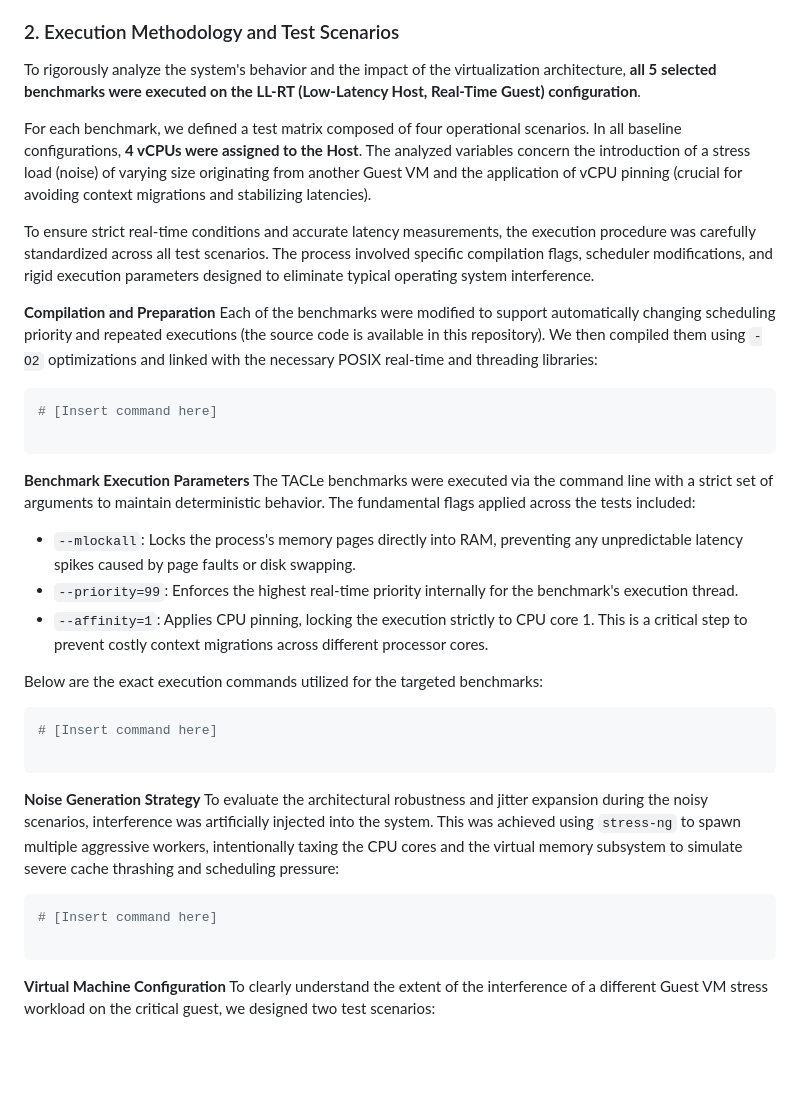
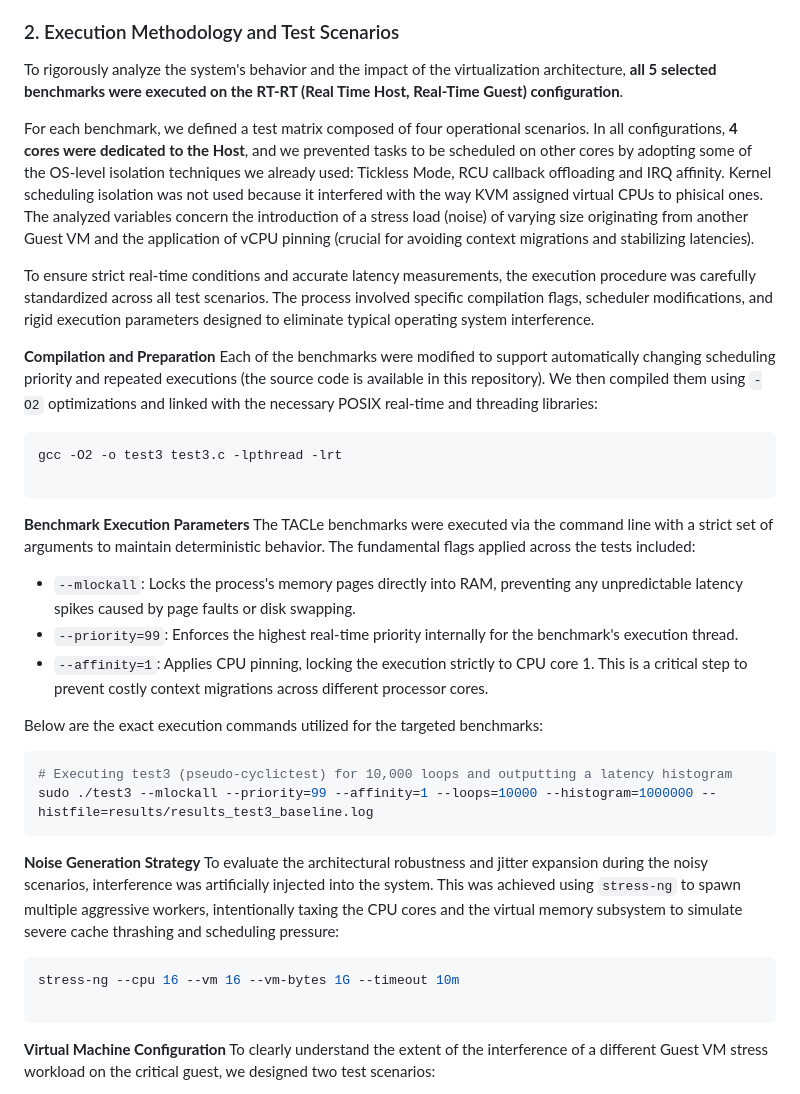
Before and after one commit to Rita5351/Xen-vs-KVM, a Markdown page: KVM/README.md, the part around the change. Drawn GitHub-style; blank space fills up the shorter version.

Commit message:
Completed KVM TACLe introduction

````diff
--- a/KVM/README.md
+++ b/KVM/README.md
@@ -341,9 +341,9 @@ We selected a representative program for each of the main TACLeBench categories,
 
 ### 2. Execution Methodology and Test Scenarios
 
-To rigorously analyze the system's behavior and the impact of the virtualization architecture, **all 5 selected benchmarks were executed on the LL-RT (Low-Latency Host, Real-Time Guest) configuration**.
+To rigorously analyze the system's behavior and the impact of the virtualization architecture, **all 5 selected benchmarks were executed on the RT-RT (Real Time Host, Real-Time Guest) configuration**.
 
-For each benchmark, we defined a test matrix composed of four operational scenarios. In all baseline configurations, **4 vCPUs were assigned to the Host**. The analyzed variables concern the introduction of a stress load (noise) of varying size originating from another Guest VM and the application of vCPU pinning (crucial for avoiding context migrations and stabilizing latencies).
+For each benchmark, we defined a test matrix composed of four operational scenarios. In all configurations, **4 cores were dedicated to the Host**, and we prevented tasks to be scheduled on other cores by adopting some of the OS-level isolation techniques we already used: Tickless Mode, RCU callback offloading and IRQ affinity. Kernel scheduling isolation was not used because it interfered with the way KVM assigned virtual CPUs to phisical ones. The analyzed variables concern the introduction of a stress load (noise) of varying size originating from another Guest VM and the application of vCPU pinning (crucial for avoiding context migrations and stabilizing latencies).
 
 To ensure strict real-time conditions and accurate latency measurements, the execution procedure was carefully standardized across all test scenarios. The process involved specific compilation flags, scheduler modifications, and rigid execution parameters designed to eliminate typical operating system interference.
 
@@ -351,7 +351,7 @@ To ensure strict real-time conditions and accurate latency measurements, the exe
 Each of the benchmarks were modified to support automatically changing scheduling priority and repeated executions (the source code is available in this repository). We then compiled them using `-O2` optimizations and linked with the necessary POSIX real-time and threading libraries:
 
 ```bash
-# [Insert command here]
+gcc -O2 -o test3 test3.c -lpthread -lrt
 
 ```
 
@@ -365,15 +365,15 @@ The TACLe benchmarks were executed via the command line with a strict set of arg
 Below are the exact execution commands utilized for the targeted benchmarks:
 
 ```bash
-# [Insert command here]
-
+# Executing test3 (pseudo-cyclictest) for 10,000 loops and outputting a latency histogram
+sudo ./test3 --mlockall --priority=99 --affinity=1 --loops=10000 --histogram=1000000 --histfile=results/results_test3_baseline.log
 ```
 
 **Noise Generation Strategy**
 To evaluate the architectural robustness and jitter expansion during the noisy scenarios, interference was artificially injected into the system. This was achieved using `stress-ng` to spawn multiple aggressive workers, intentionally taxing the CPU cores and the virtual memory subsystem to simulate severe cache thrashing and scheduling pressure:
 
 ```bash
-# [Insert command here]
+stress-ng --cpu 16 --vm 16 --vm-bytes 1G --timeout 10m
 
 ```
 
````
